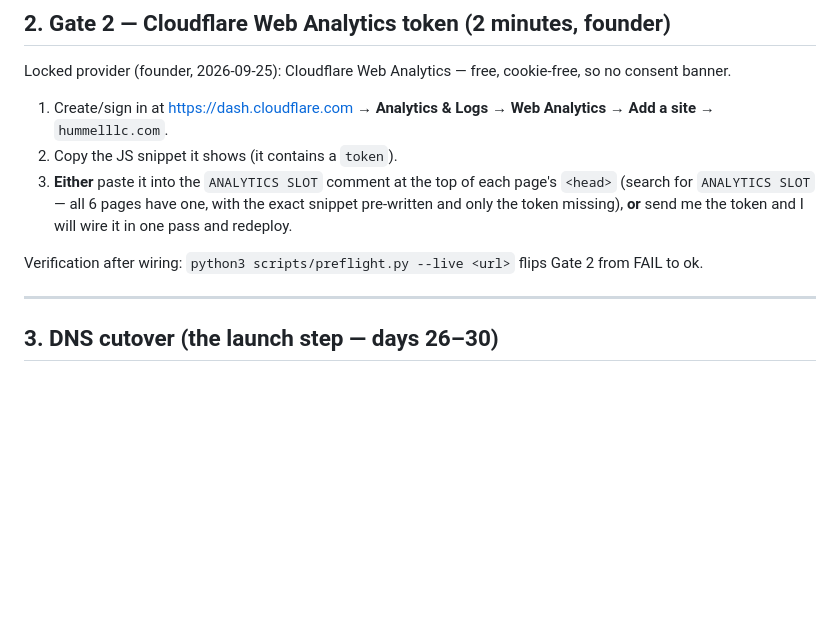
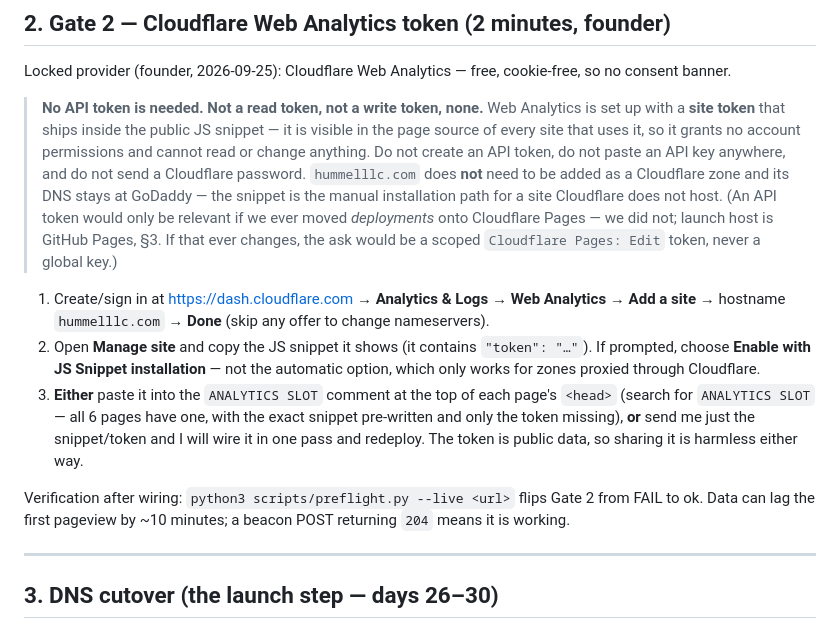
Before and after one commit to brendanhummel/hummelllc.com, a Markdown page: LAUNCH-RUNBOOK.md, the part around the change. Drawn GitHub-style; blank space fills up the shorter version.

```diff
--- a/LAUNCH-RUNBOOK.md
+++ b/LAUNCH-RUNBOOK.md
@@ -59,11 +59,24 @@ While this is open, visitors submitting the form are told delivery arrives with
 
 Locked provider (founder, 2026-09-25): Cloudflare Web Analytics — free, cookie-free, so no consent banner.
 
-1. Create/sign in at https://dash.cloudflare.com → **Analytics & Logs → Web Analytics → Add a site** → `hummelllc.com`.
-2. Copy the JS snippet it shows (it contains a `token`).
-3. **Either** paste it into the `ANALYTICS SLOT` comment at the top of each page's `<head>` (search for `ANALYTICS SLOT` — all 6 pages have one, with the exact snippet pre-written and only the token missing), **or** send me the token and I will wire it in one pass and redeploy.
+> **No API token is needed. Not a read token, not a write token, none.**
+> Web Analytics is set up with a **site token** that ships inside the public JS
+> snippet — it is visible in the page source of every site that uses it, so it
+> grants no account permissions and cannot read or change anything. Do not
+> create an API token, do not paste an API key anywhere, and do not send a
+> Cloudflare password. `hummelllc.com` does **not** need to be added as a
+> Cloudflare zone and its DNS stays at GoDaddy — the snippet is the manual
+> installation path for a site Cloudflare does not host.
+> (An API token would only be relevant if we ever moved *deployments* onto
+> Cloudflare Pages — we did not; launch host is GitHub Pages, §3. If that ever
+> changes, the ask would be a scoped `Cloudflare Pages: Edit` token, never a
+> global key.)
 
-Verification after wiring: `python3 scripts/preflight.py --live <url>` flips Gate 2 from FAIL to ok.
+1. Create/sign in at https://dash.cloudflare.com → **Analytics & Logs → Web Analytics → Add a site** → hostname `hummelllc.com` → **Done** (skip any offer to change nameservers).
+2. Open **Manage site** and copy the JS snippet it shows (it contains `"token": "…"`). If prompted, choose **Enable with JS Snippet installation** — not the automatic option, which only works for zones proxied through Cloudflare.
+3. **Either** paste it into the `ANALYTICS SLOT` comment at the top of each page's `<head>` (search for `ANALYTICS SLOT` — all 6 pages have one, with the exact snippet pre-written and only the token missing), **or** send me just the snippet/token and I will wire it in one pass and redeploy. The token is public data, so sharing it is harmless either way.
+
+Verification after wiring: `python3 scripts/preflight.py --live <url>` flips Gate 2 from FAIL to ok. Data can lag the first pageview by ~10 minutes; a beacon POST returning `204` means it is working.
 
 ---
 
```
Also changed, not shown: README.md (+1 -1 lines).
